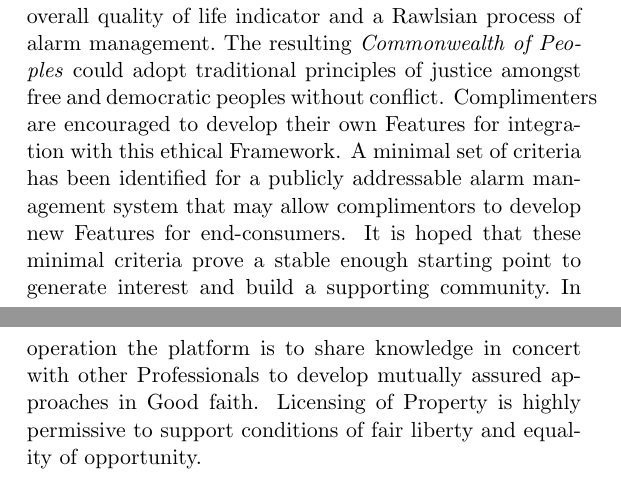
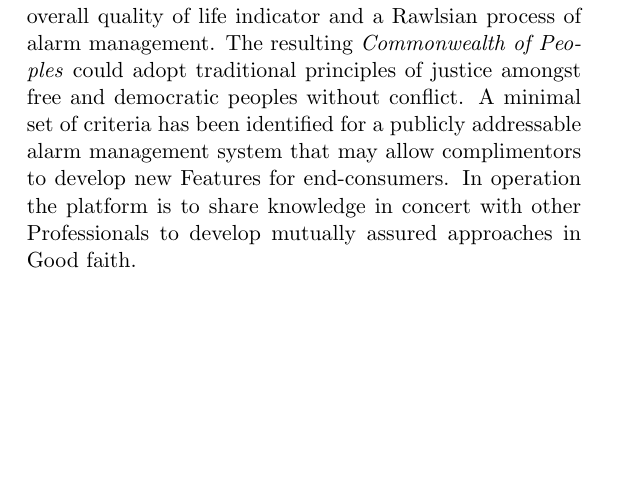
Before and after one commit to aidan-parkinson/digital-assurance, a LaTeX document (digitalAssurance.tex): two parts of pages 8 and 9 of 74 before the commit and part of page 7 of 70 after it, the two joined at a grey line, cut so that both start at the same text, the shorter picture padded with empty space. Compiled offline with pdfLaTeX.

```diff
--- a/digitalAssurance.tex
+++ b/digitalAssurance.tex
@@ -85,13 +83,10 @@
 This investigation appreciates the differences between the \emph{states} of Locke and \emph{State} of Hobbes.
 The Sovereignty of states and their role in forming civil society are recognised and this platform submits to the necessary assurance regime of a state.
 However, a significant difference of this platform ecosystem to others is the acknowledgement that a society need also submit to a global Sovereign of State which accounts for the condition of the Earth's ecosystem.
-What follows is the use of a Hobbesian Commonwealth Cost of Carbon as an overall quality of life indicator and a Rawlsian process of alarm management.\
+What follows is the use of a Hobbesian Commonwealth Cost of Carbon as an overall quality of life indicator and a Rawlsian process of alarm management.
 The resulting \emph{Commonwealth of Peoples} could adopt traditional principles of justice amongst free and democratic peoples without conflict.
-Complimenters are encouraged to develop their own Features for integration with this ethical Framework.
 A minimal set of criteria has been identified for a publicly addressable alarm management system that may allow complimentors to develop new Features for end-consumers.
-It is hoped that these minimal criteria prove a stable enough starting point to generate interest and build a supporting community.\
 In operation the platform is to share knowledge in concert with other Professionals to develop mutually assured approaches in Good faith.
-Licensing of Property is highly permissive to support conditions of fair liberty and equality of opportunity.
 
 \newpage
 
```
Also changed, not shown: digitalAssurance.tex (9 more changed lines).
